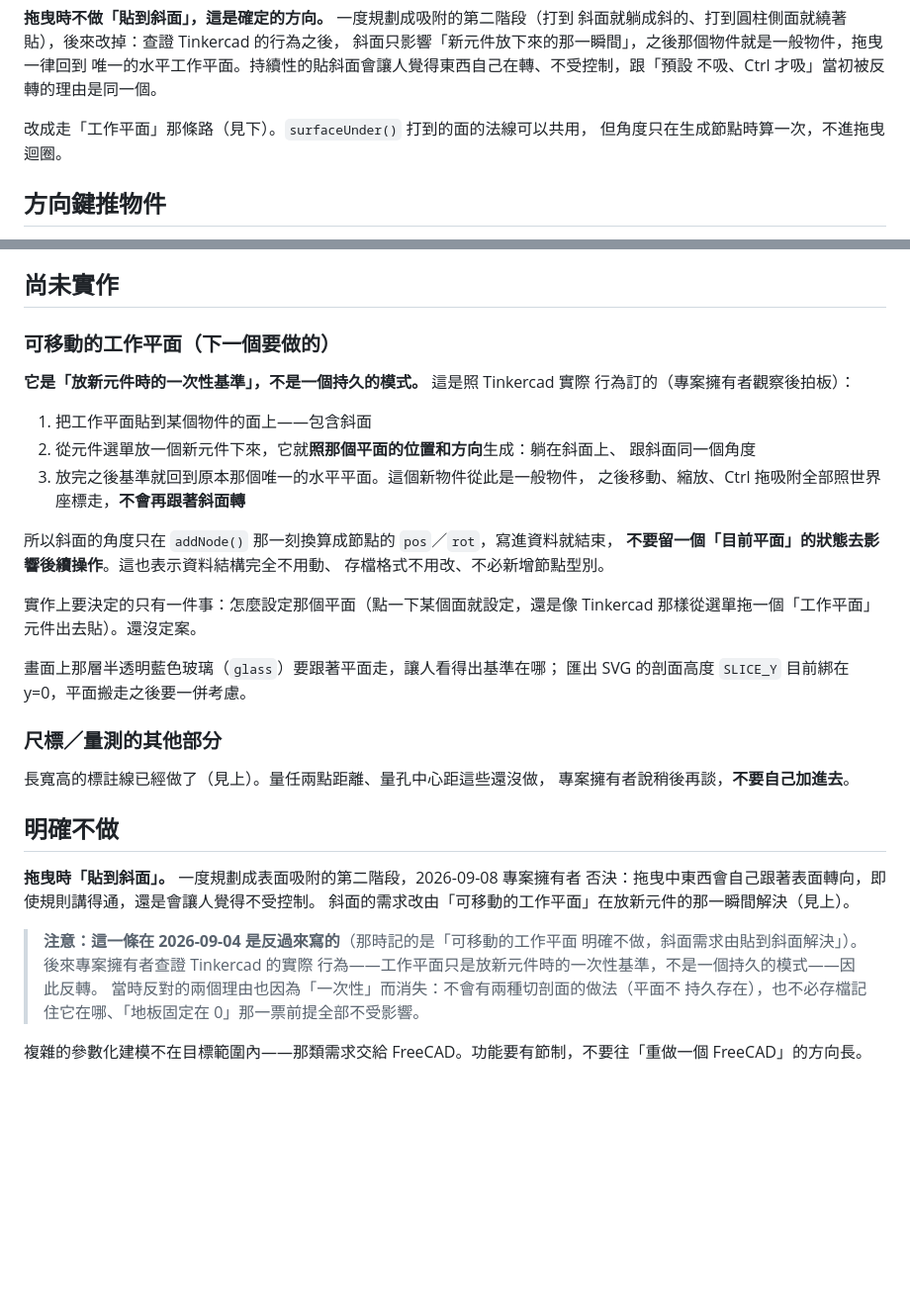
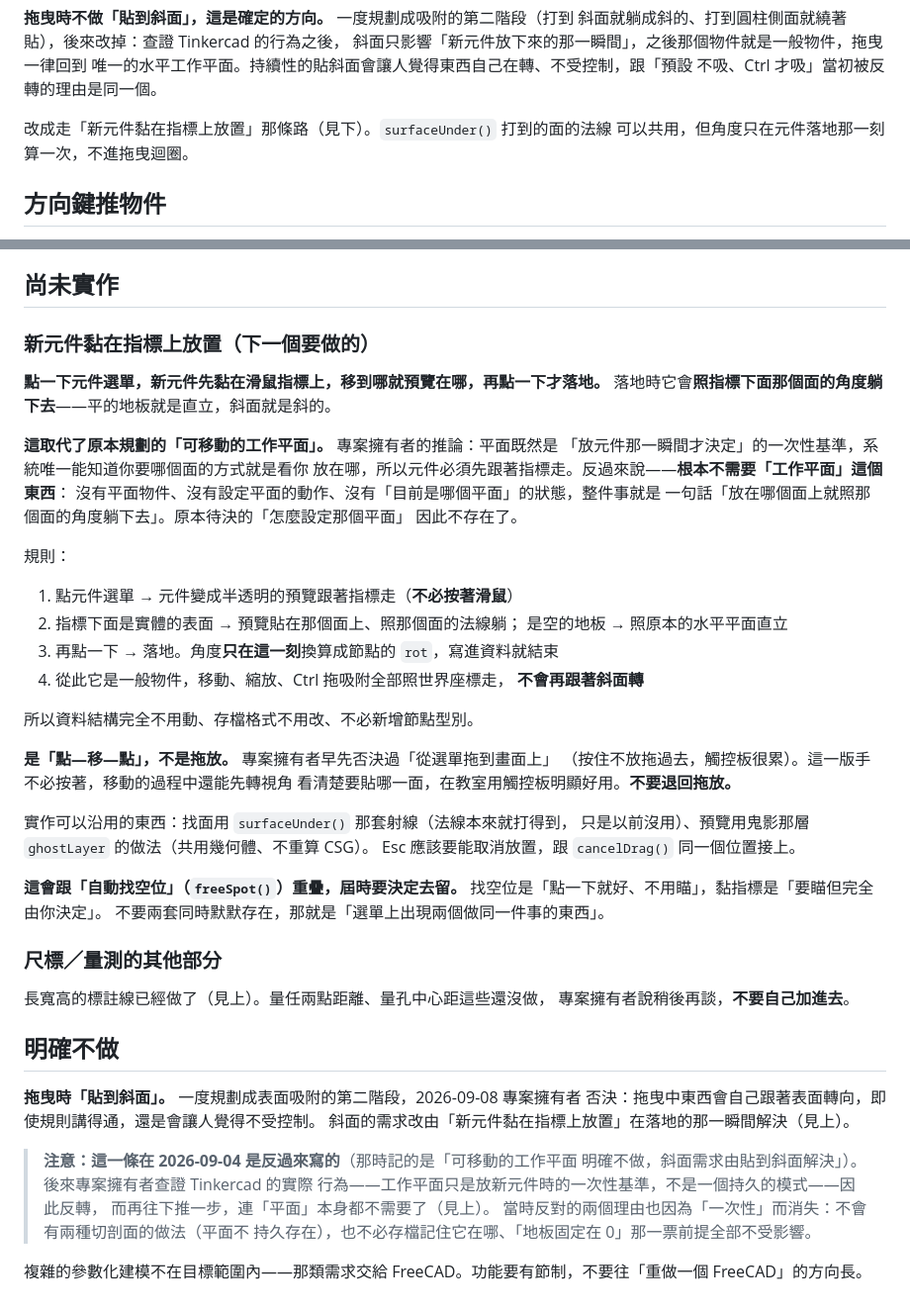
Before and after one commit to pondahai/csg-modeler, a Markdown page: CLAUDE.md, 2 parts joined by grey strips. Shown at 99% size. Rendered like a GitHub page; blank space fills up the shorter version.

Commit message:
計畫改成「新元件黏在指標上放置」，不做可移動的工作平面
專案擁有者的推論：平面既然是「放元件那一瞬間才決定」的一次性基準，系統唯一
能知道你要哪個面的方式就是看你放在哪，所以元件必須先跟著指標走。再往下推
一步，連「平面」這個東西都不需要了——沒有平面物件、沒有設定動作、沒有
「目前是哪個平面」的狀態，就是「放在哪個面上就照那個面的角度躺下去」。

是「點—移—點」不是拖放：手不必按著，移動途中還能先轉視角看清楚要貼哪一面，
教室用觸控板才順。

順便記下這會跟剛做的 freeSpot() 重疊，屆時要決定去留。

Co-Authored-By: Claude Opus 5 <noreply@anthropic.com>

```diff
--- a/CLAUDE.md
+++ b/CLAUDE.md
@@ -906,8 +906,8 @@ three.js 的射線要一個一個三角形試，380k 面 × 九根射線 × 每
 唯一的水平工作平面。持續性的貼斜面會讓人覺得東西自己在轉、不受控制，跟「預設
 不吸、Ctrl 才吸」當初被反轉的理由是同一個。
 
-改成走「工作平面」那條路（見下）。`surfaceUnder()` 打到的面的法線可以共用，
-但角度只在生成節點時算一次，不進拖曳迴圈。
+改成走「新元件黏在指標上放置」那條路（見下）。`surfaceUnder()` 打到的面的法線
+可以共用，但角度只在元件落地那一刻算一次，不進拖曳迴圈。
 
 ## 方向鍵推物件
 
@@ -1087,26 +1087,40 @@ IndexedDB 也一樣：開得起來不算數，要真的寫進去再讀回來才
 
 ## 尚未實作
 
-### 可移動的工作平面（下一個要做的）
+### 新元件黏在指標上放置（下一個要做的）
 
-**它是「放新元件時的一次性基準」，不是一個持久的模式。** 這是照 Tinkercad 實際
-行為訂的（專案擁有者觀察後拍板）：
+**點一下元件選單，新元件先黏在滑鼠指標上，移到哪就預覽在哪，再點一下才落地。**
+落地時它會**照指標下面那個面的角度躺下去**——平的地板就是直立，斜面就是斜的。
 
-1. 把工作平面貼到某個物件的面上——包含斜面
-2. 從元件選單放一個新元件下來，它就**照那個平面的位置和方向**生成：躺在斜面上、
-   跟斜面同一個角度
-3. 放完之後基準就回到原本那個唯一的水平平面。這個新物件從此是一般物件，
-   之後移動、縮放、Ctrl 拖吸附全部照世界座標走，**不會再跟著斜面轉**
+**這取代了原本規劃的「可移動的工作平面」。** 專案擁有者的推論：平面既然是
+「放元件那一瞬間才決定」的一次性基準，系統唯一能知道你要哪個面的方式就是看你
+放在哪，所以元件必須先跟著指標走。反過來說——**根本不需要「工作平面」這個東西**：
+沒有平面物件、沒有設定平面的動作、沒有「目前是哪個平面」的狀態，整件事就是
+一句話「放在哪個面上就照那個面的角度躺下去」。原本待決的「怎麼設定那個平面」
+因此不存在了。
 
-所以斜面的角度只在 `addNode()` 那一刻換算成節點的 `pos`／`rot`，寫進資料就結束，
-**不要留一個「目前平面」的狀態去影響後續操作**。這也表示資料結構完全不用動、
-存檔格式不用改、不必新增節點型別。
+規則：
 
-實作上要決定的只有一件事：怎麼設定那個平面（點一下某個面就設定，還是像 Tinkercad
-那樣從選單拖一個「工作平面」元件出去貼）。還沒定案。
+1. 點元件選單 → 元件變成半透明的預覽跟著指標走（**不必按著滑鼠**）
+2. 指標下面是實體的表面 → 預覽貼在那個面上、照那個面的法線躺；
+   是空的地板 → 照原本的水平平面直立
+3. 再點一下 → 落地。角度**只在這一刻**換算成節點的 `rot`，寫進資料就結束
+4. 從此它是一般物件，移動、縮放、Ctrl 拖吸附全部照世界座標走，
+   **不會再跟著斜面轉**
 
-畫面上那層半透明藍色玻璃（`glass`）要跟著平面走，讓人看得出基準在哪；
-匯出 SVG 的剖面高度 `SLICE_Y` 目前綁在 y=0，平面搬走之後要一併考慮。
+所以資料結構完全不用動、存檔格式不用改、不必新增節點型別。
+
+**是「點—移—點」，不是拖放。** 專案擁有者早先否決過「從選單拖到畫面上」
+（按住不放拖過去，觸控板很累）。這一版手不必按著，移動的過程中還能先轉視角
+看清楚要貼哪一面，在教室用觸控板明顯好用。**不要退回拖放。**
+
+實作可以沿用的東西：找面用 `surfaceUnder()` 那套射線（法線本來就打得到，
+只是以前沒用）、預覽用鬼影那層 `ghostLayer` 的做法（共用幾何體、不重算 CSG）。
+Esc 應該要能取消放置，跟 `cancelDrag()` 同一個位置接上。
+
+**這會跟「自動找空位」（`freeSpot()`）重疊，屆時要決定去留。**
+找空位是「點一下就好、不用瞄」，黏指標是「要瞄但完全由你決定」。
+不要兩套同時默默存在，那就是「選單上出現兩個做同一件事的東西」。
 
 ### 尺標／量測的其他部分
 
@@ -1117,11 +1131,12 @@ IndexedDB 也一樣：開得起來不算數，要真的寫進去再讀回來才
 
 **拖曳時「貼到斜面」。** 一度規劃成表面吸附的第二階段，2026-09-08 專案擁有者
 否決：拖曳中東西會自己跟著表面轉向，即使規則講得通，還是會讓人覺得不受控制。
-斜面的需求改由「可移動的工作平面」在放新元件的那一瞬間解決（見上）。
+斜面的需求改由「新元件黏在指標上放置」在落地的那一瞬間解決（見上）。
 
 > **注意：這一條在 2026-09-04 是反過來寫的**（那時記的是「可移動的工作平面
 > 明確不做，斜面需求由貼到斜面解決」）。後來專案擁有者查證 Tinkercad 的實際
-> 行為——工作平面只是放新元件時的一次性基準，不是一個持久的模式——因此反轉。
+> 行為——工作平面只是放新元件時的一次性基準，不是一個持久的模式——因此反轉，
+> 而再往下推一步，連「平面」本身都不需要了（見上）。
 > 當時反對的兩個理由也因為「一次性」而消失：不會有兩種切剖面的做法（平面不
 > 持久存在），也不必存檔記住它在哪、「地板固定在 0」那一票前提全部不受影響。
 
```
